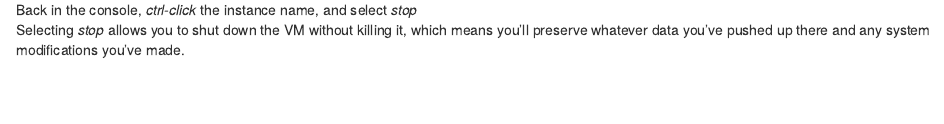
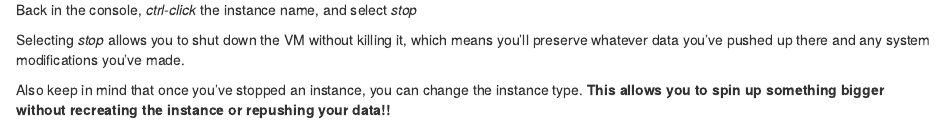
Before and after one commit to bingwu2017/darmanis_group_utils, an R Markdown document (guides_howtos/rstudio_VM_howto.Rmd): the page in a window 1100 px wide, from 1390 px down. Rendered offline with R 4.5, knitr and Pandoc, with nearby package versions; some code elsewhere in the file could not run offline.

Commit message:
updated rstudio guide

```diff
--- a/guides_howtos/rstudio_VM_howto.Rmd
+++ b/guides_howtos/rstudio_VM_howto.Rmd
@@ -75,4 +75,7 @@ logout
 (sometimes need to enter this twice)
 
 Back in the console, *ctrl-click* the instance name, and select *stop*
+
 Selecting *stop* allows you to shut down the VM without killing it, which means you'll preserve whatever data you've pushed up there and any system modifications you've made.
+
+Also keep in mind that once you've stopped an instance, you can change the instance type. **This allows you to spin up something bigger without recreating the instance or repushing your data!!**
```
